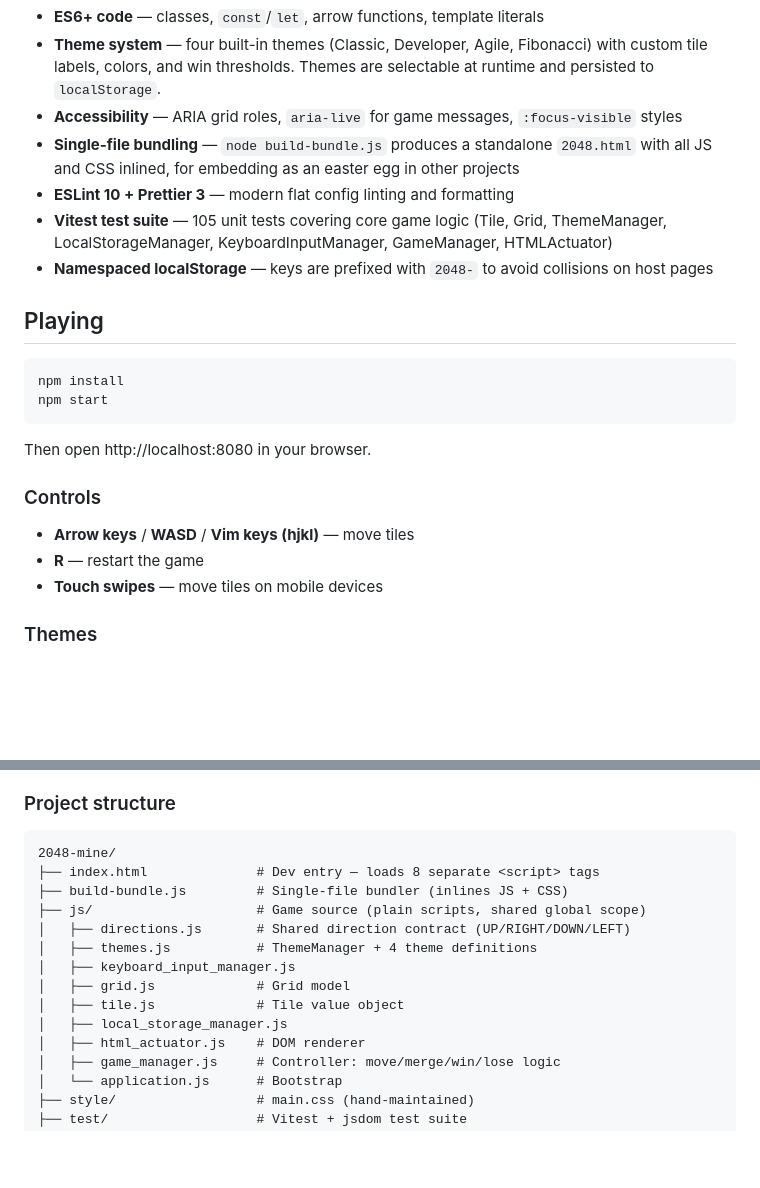
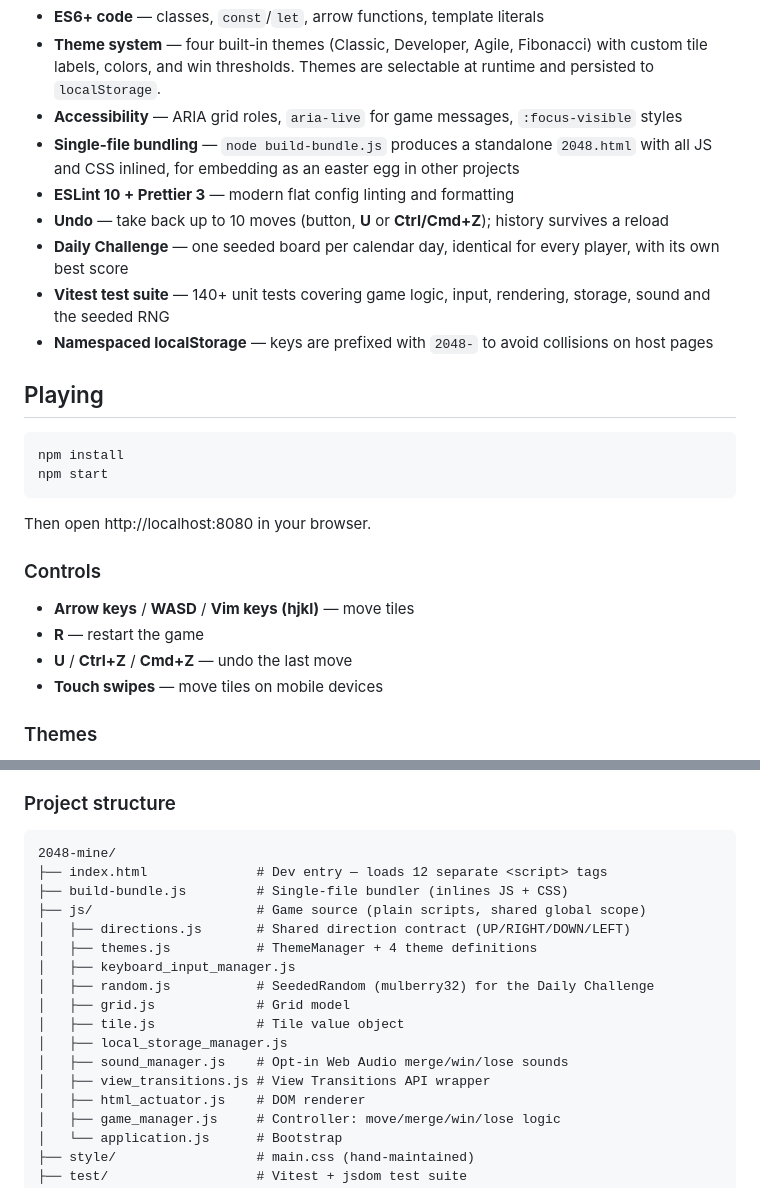
Before and after one commit to daniilperkin/2048-clone, a Markdown page: README.md, 2 parts joined by grey strips. Rendered like a GitHub page; blank space fills up the shorter version.

Commit message:
Document undo, Daily Challenge and the full script list
README drifted from the code: it claimed 105 tests and 8 script tags and
omitted sound_manager.js and view_transitions.js from the project tree.
Update the feature list, add the undo shortcuts to Controls, list
random.js plus the two missing scripts, and describe the test count as
"140+" so it does not go stale with every added test.

````diff
--- a/README.md
+++ b/README.md
@@ -11,7 +11,9 @@ This fork modernizes the original game with:
 - **Accessibility** — ARIA grid roles, `aria-live` for game messages, `:focus-visible` styles
 - **Single-file bundling** — `node build-bundle.js` produces a standalone `2048.html` with all JS and CSS inlined, for embedding as an easter egg in other projects
 - **ESLint 10 + Prettier 3** — modern flat config linting and formatting
-- **Vitest test suite** — 105 unit tests covering core game logic (Tile, Grid, ThemeManager, LocalStorageManager, KeyboardInputManager, GameManager, HTMLActuator)
+- **Undo** — take back up to 10 moves (button, **U** or **Ctrl/Cmd+Z**); history survives a reload
+- **Daily Challenge** — one seeded board per calendar day, identical for every player, with its own best score
+- **Vitest test suite** — 140+ unit tests covering game logic, input, rendering, storage, sound and the seeded RNG
 - **Namespaced localStorage** — keys are prefixed with `2048-` to avoid collisions on host pages
 
 ## Playing
@@ -27,6 +29,7 @@ Then open http://localhost:8080 in your browser.
 
 - **Arrow keys** / **WASD** / **Vim keys (hjkl)** — move tiles
 - **R** — restart the game
+- **U** / **Ctrl+Z** / **Cmd+Z** — undo the last move
 - **Touch swipes** — move tiles on mobile devices
 
 ### Themes
@@ -79,15 +82,18 @@ npm install
 
 ```
 2048-mine/
-├── index.html              # Dev entry — loads 8 separate <script> tags
+├── index.html              # Dev entry — loads 12 separate <script> tags
 ├── build-bundle.js         # Single-file bundler (inlines JS + CSS)
 ├── js/                     # Game source (plain scripts, shared global scope)
 │   ├── directions.js       # Shared direction contract (UP/RIGHT/DOWN/LEFT)
 │   ├── themes.js           # ThemeManager + 4 theme definitions
 │   ├── keyboard_input_manager.js
+│   ├── random.js           # SeededRandom (mulberry32) for the Daily Challenge
 │   ├── grid.js             # Grid model
 │   ├── tile.js             # Tile value object
 │   ├── local_storage_manager.js
+│   ├── sound_manager.js    # Opt-in Web Audio merge/win/lose sounds
+│   ├── view_transitions.js # View Transitions API wrapper
 │   ├── html_actuator.js    # DOM renderer
 │   ├── game_manager.js     # Controller: move/merge/win/lose logic
 │   └── application.js      # Bootstrap
````
